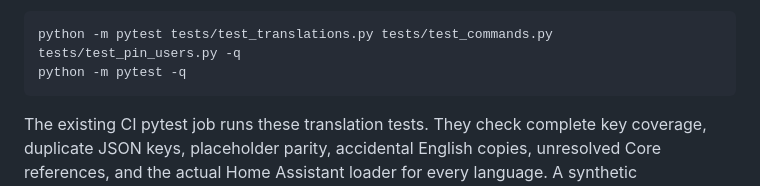
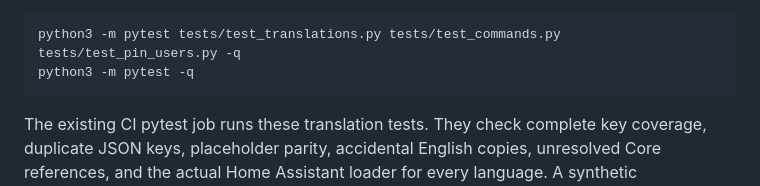
Before and after one commit to ha-homelab/ha-desloc, a Markdown page: docs/i18n.md, the part around the change. GitHub-like rendering.

Commit message:
docs: use python3 for localization checks

````diff
--- a/docs/i18n.md
+++ b/docs/i18n.md
@@ -62,8 +62,8 @@ messages are translated as complete sentences, not assembled fragments.
    entity IDs remain unchanged.
 
 ```sh
-python -m pytest tests/test_translations.py tests/test_commands.py tests/test_pin_users.py -q
-python -m pytest -q
+python3 -m pytest tests/test_translations.py tests/test_commands.py tests/test_pin_users.py -q
+python3 -m pytest -q
 ```
 
 The existing CI pytest job runs these translation tests. They check complete
````
